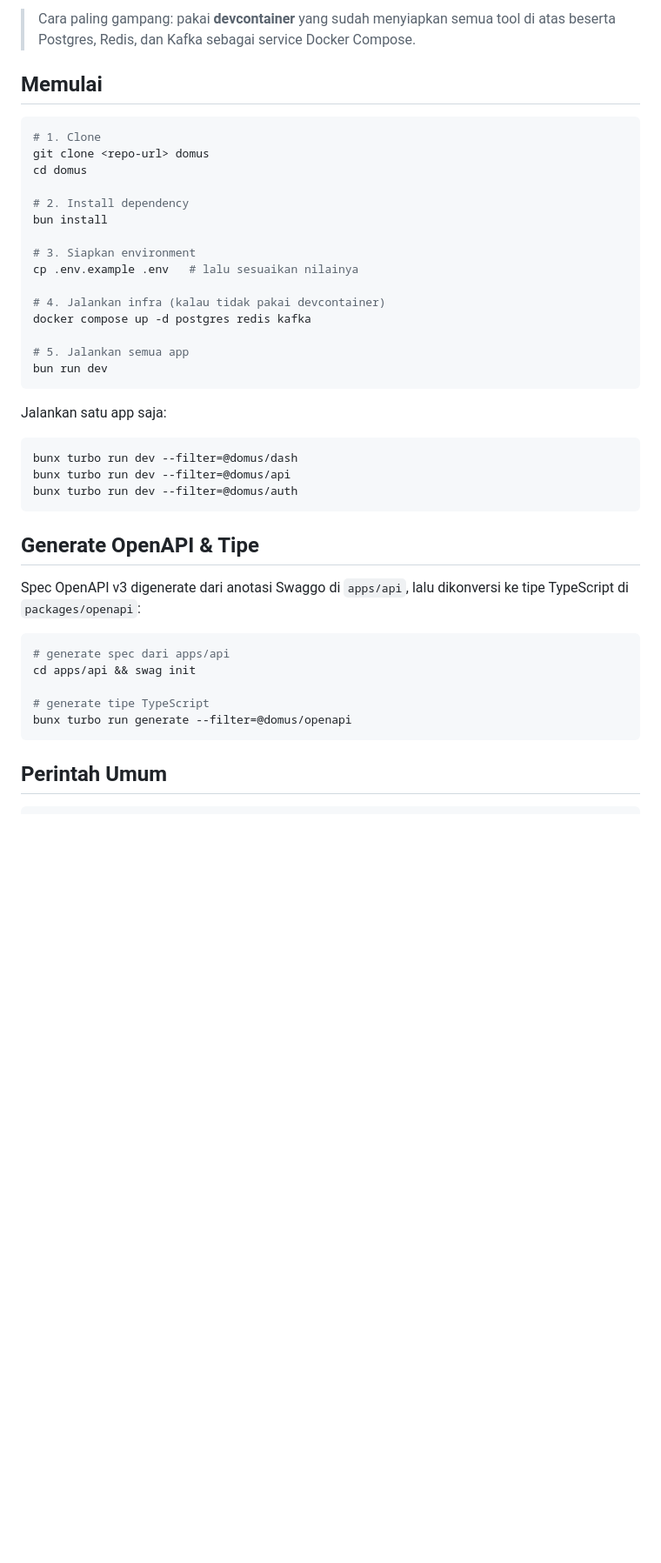
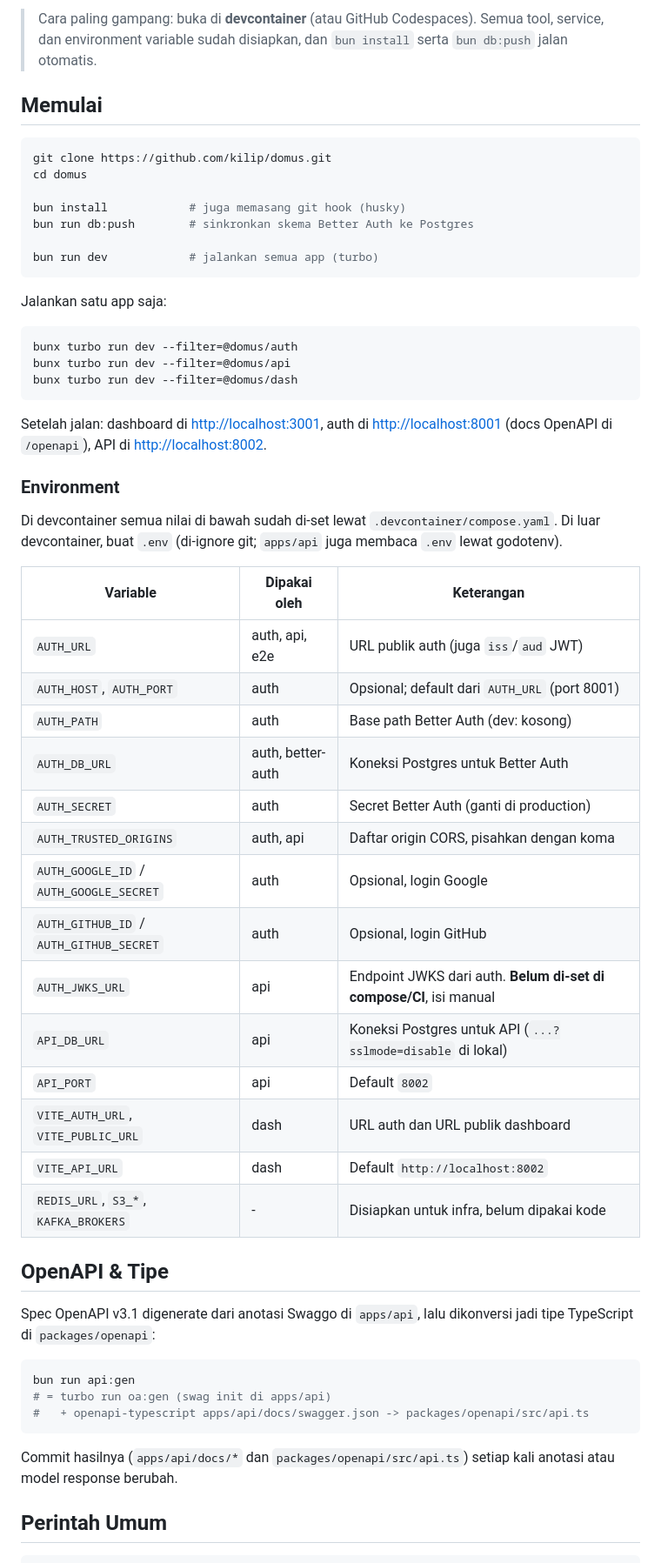
Before and after one commit to paroki/domus, a Markdown page: README.md, the part around one of its changes. Shown at 87% size. GitHub-like rendering; blank space fills up the shorter version.

````diff
--- a/README.md
+++ b/README.md
@@ -51,45 +65,60 @@ domus/
 
-> Cara paling gampang: pakai **devcontainer** yang sudah menyiapkan semua tool di atas beserta Postgres, Redis, dan Kafka sebagai service Docker Compose.
+> Cara paling gampang: buka di **devcontainer** (atau GitHub Codespaces). Semua tool, service, dan environment variable sudah disiapkan, dan `bun install` serta `bun db:push` jalan otomatis.
 
 ## Memulai
 
 ```bash
-# 1. Clone
-git clone <repo-url> domus
+git clone https://github.com/kilip/domus.git
 cd domus
 
-# 2. Install dependency
-bun install
+bun install            # juga memasang git hook (husky)
+bun run db:push        # sinkronkan skema Better Auth ke Postgres
 
-# 3. Siapkan environment
-cp .env.example .env   # lalu sesuaikan nilainya
-
-# 4. Jalankan infra (kalau tidak pakai devcontainer)
-docker compose up -d postgres redis kafka
-
-# 5. Jalankan semua app
-bun run dev
+bun run dev            # jalankan semua app (turbo)
 ```
 
 Jalankan satu app saja:
 
 ```bash
+bunx turbo run dev --filter=@domus/auth
+bunx turbo run dev --filter=@domus/api
 bunx turbo run dev --filter=@domus/dash
-bunx turbo run dev --filter=@domus/api
-bunx turbo run dev --filter=@domus/auth
 ```
 
-## Generate OpenAPI & Tipe
+Setelah jalan: dashboard di <http://localhost:3001>, auth di <http://localhost:8001> (docs OpenAPI di `/openapi`), API di <http://localhost:8002>.
 
-Spec OpenAPI v3 digenerate dari anotasi Swaggo di `apps/api`, lalu dikonversi ke tipe TypeScript di `packages/openapi`:
+### Environment
+
+Di devcontainer semua nilai di bawah sudah di-set lewat `.devcontainer/compose.yaml`. Di luar devcontainer, buat `.env` (di-ignore git; `apps/api` juga membaca `.env` lewat godotenv).
+
+| Variable | Dipakai oleh | Keterangan |
+| --- | --- | --- |
+| `AUTH_URL` | auth, api, e2e | URL publik auth (juga `iss`/`aud` JWT) |
+| `AUTH_HOST`, `AUTH_PORT` | auth | Opsional; default dari `AUTH_URL` (port 8001) |
+| `AUTH_PATH` | auth | Base path Better Auth (dev: kosong) |
+| `AUTH_DB_URL` | auth, better-auth | Koneksi Postgres untuk Better Auth |
+| `AUTH_SECRET` | auth | Secret Better Auth (ganti di production) |
+| `AUTH_TRUSTED_ORIGINS` | auth, api | Daftar origin CORS, pisahkan dengan koma |
+| `AUTH_GOOGLE_ID` / `AUTH_GOOGLE_SECRET` | auth | Opsional, login Google |
+| `AUTH_GITHUB_ID` / `AUTH_GITHUB_SECRET` | auth | Opsional, login GitHub |
+| `AUTH_JWKS_URL` | api | Endpoint JWKS dari auth. **Belum di-set di compose/CI**, isi manual |
+| `API_DB_URL` | api | Koneksi Postgres untuk API (`...?sslmode=disable` di lokal) |
+| `API_PORT` | api | Default `8002` |
+| `VITE_AUTH_URL`, `VITE_PUBLIC_URL` | dash | URL auth dan URL publik dashboard |
+| `VITE_API_URL` | dash | Default `http://localhost:8002` |
+| `REDIS_URL`, `S3_*`, `KAFKA_BROKERS` | - | Disiapkan untuk infra, belum dipakai kode |
+
+## OpenAPI & Tipe
+
+Spec OpenAPI v3.1 digenerate dari anotasi Swaggo di `apps/api`, lalu dikonversi jadi tipe TypeScript di `packages/openapi`:
 
 ```bash
-# generate spec dari apps/api
-cd apps/api && swag init
+bun run api:gen
+# = turbo run oa:gen (swag init di apps/api)
+#   + openapi-typescript apps/api/docs/swagger.json -> packages/openapi/src/api.ts
+```
 
-# generate tipe TypeScript
-bunx turbo run generate --filter=@domus/openapi
-```
+Commit hasilnya (`apps/api/docs/*` dan `packages/openapi/src/api.ts`) setiap kali anotasi atau model response berubah.
 
 ## Perintah Umum
 
````
Also changed, not shown: other parts of README.md (+74 -32 lines), AGENTS.md (added, +121 -0 lines).
